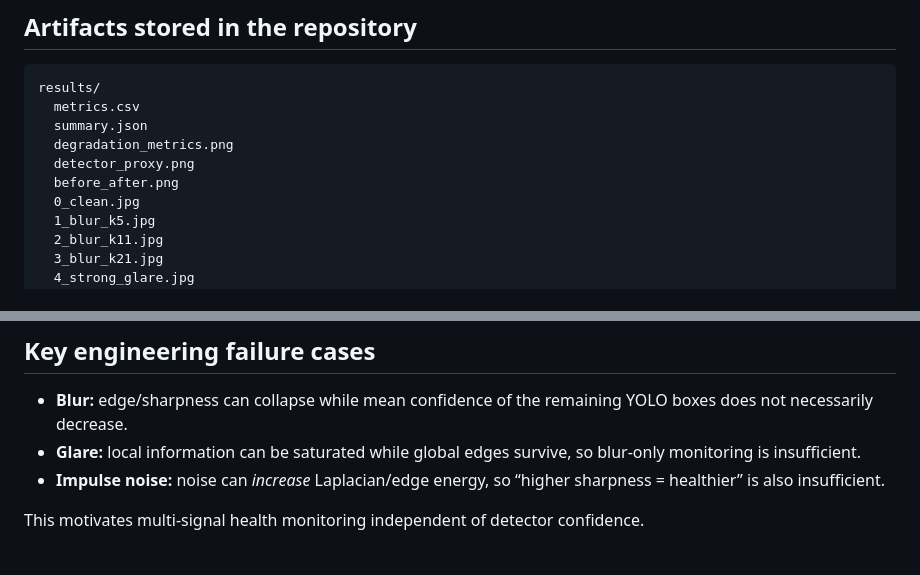
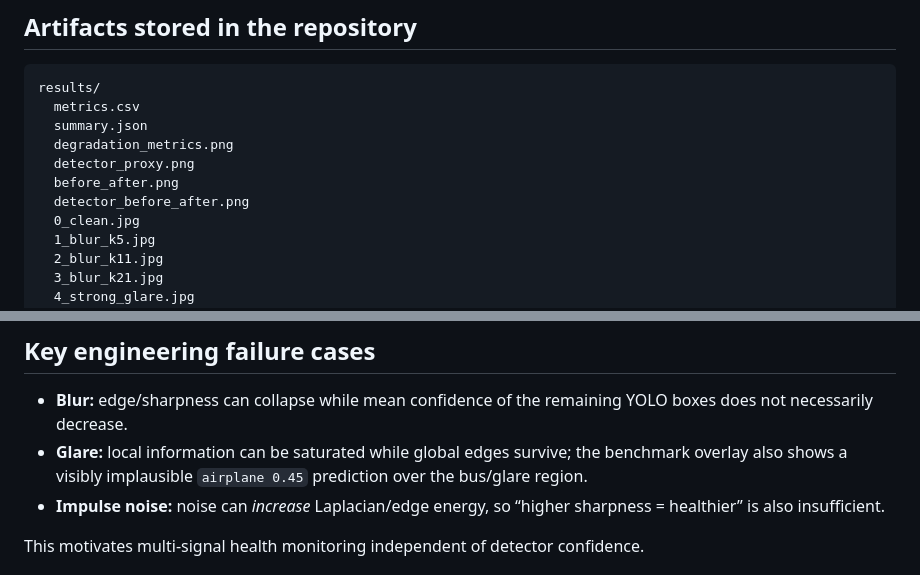
Before and after one commit to tom-e666/K4-Track4-Day04-Nho1Nguoi-Sensor-Reality-Sprint, a Markdown page: README.md, 2 parts joined by grey strips. GitHub-like rendering.

Commit message:
docs: index detector comparison artifact

```diff
--- a/README.md
+++ b/README.md
@@ -107,6 +107,7 @@ results/
   degradation_metrics.png
   detector_proxy.png
   before_after.png
+  detector_before_after.png
   0_clean.jpg
   1_blur_k5.jpg
   2_blur_k11.jpg
@@ -141,7 +142,7 @@ Read: [docs/research.md](docs/research.md)
 ## Key engineering failure cases
 
 - **Blur:** edge/sharpness can collapse while mean confidence of the remaining YOLO boxes does not necessarily decrease.
-- **Glare:** local information can be saturated while global edges survive, so blur-only monitoring is insufficient.
+- **Glare:** local information can be saturated while global edges survive; the benchmark overlay also shows a visibly implausible `airplane 0.45` prediction over the bus/glare region.
 - **Impulse noise:** noise can *increase* Laplacian/edge energy, so “higher sharpness = healthier” is also insufficient.
 
 This motivates multi-signal health monitoring independent of detector confidence.
```
